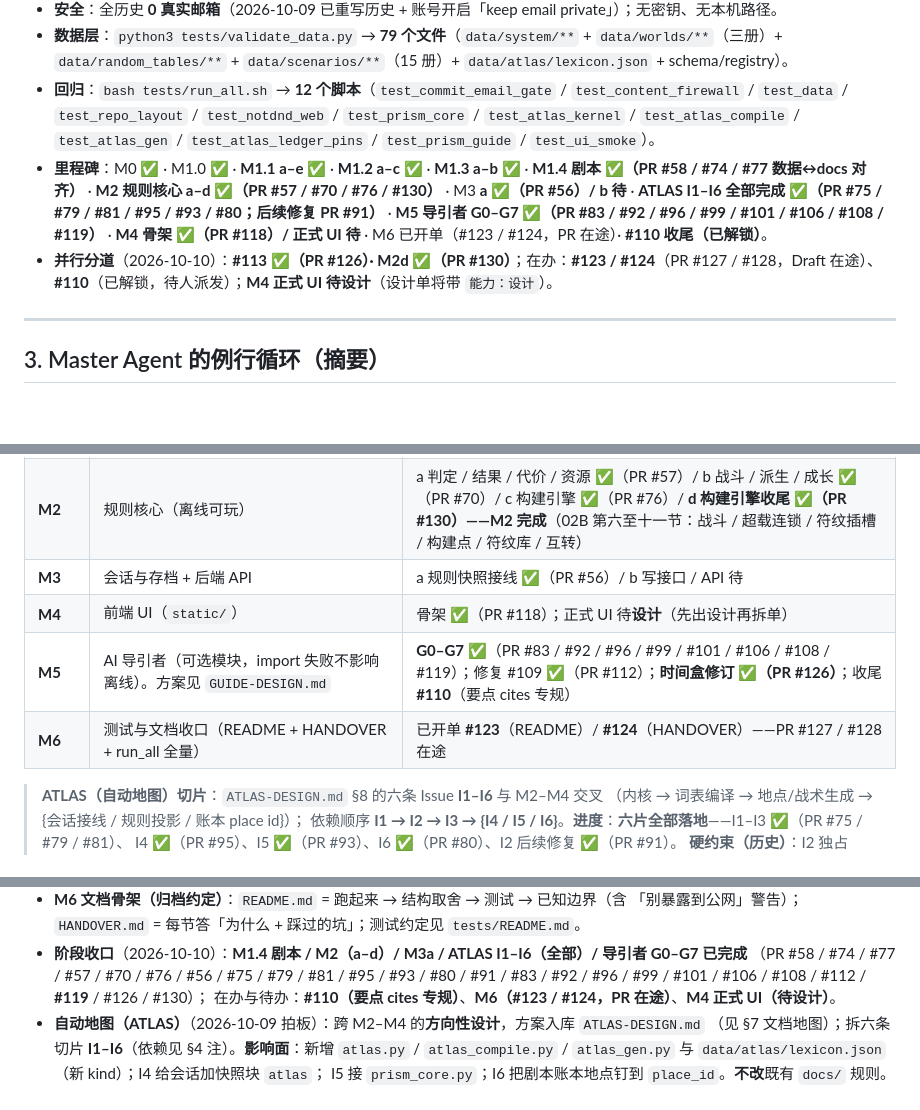
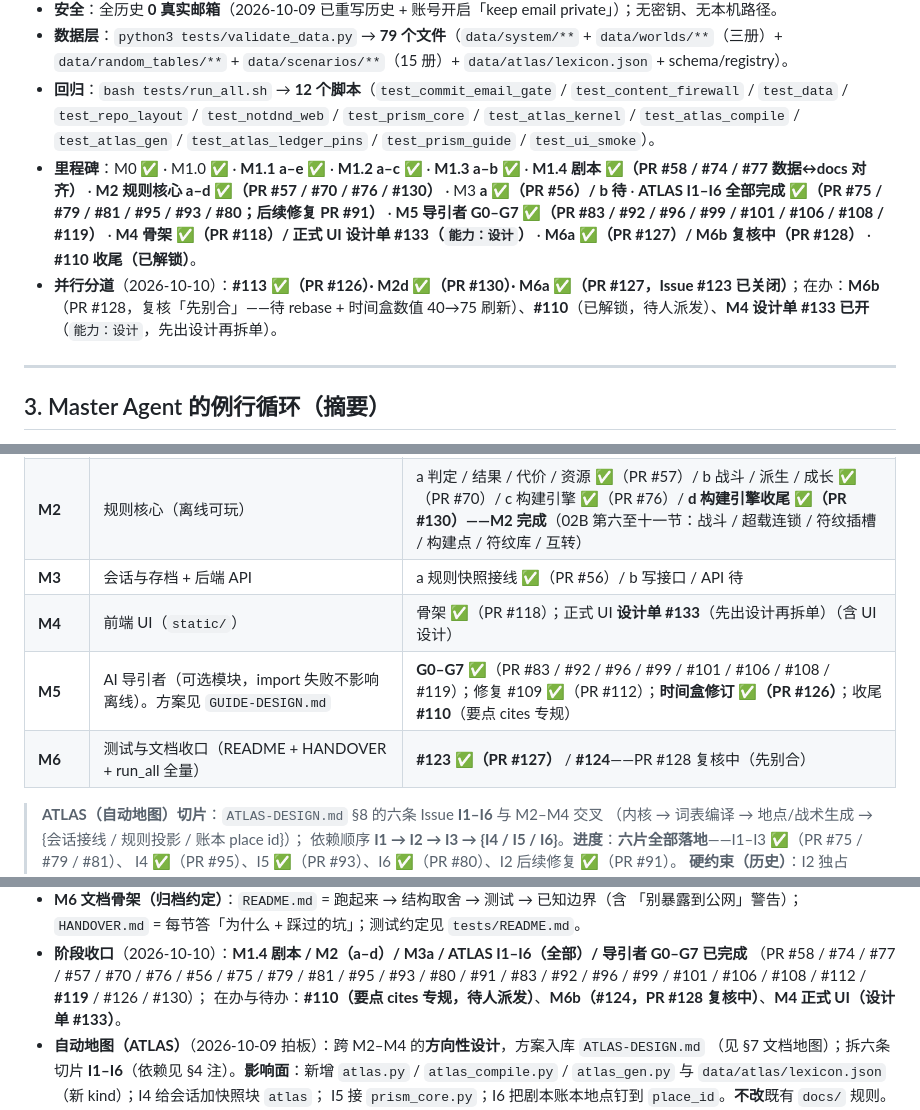
Before and after one commit to ctrlshiftaltdel/NotDND, a Markdown page: MASTER.md, 3 parts joined by grey strips. GitHub-like rendering; blank space fills up the shorter version.

Commit message:
docs(governance): MASTER 快照——M6a 落地（PR #127）、M6b 复核中（PR #128）、M4 设计单 #133

```diff
--- a/MASTER.md
+++ b/MASTER.md
@@ -44,8 +44,8 @@ AI 任「**导引者**」，纯文本、无图片；**零第三方运行时依
 - **安全**：全历史 **0 真实邮箱**（2026-10-09 已重写历史 + 账号开启「keep email private」）；无密钥、无本机路径。
 - **数据层**：`python3 tests/validate_data.py` → **79 个文件**（`data/system/**` + `data/worlds/**`（三册）+ `data/random_tables/**` + `data/scenarios/**`（15 册）+ `data/atlas/lexicon.json` + schema/registry）。
 - **回归**：`bash tests/run_all.sh` → **12 个脚本**（`test_commit_email_gate` / `test_content_firewall` / `test_data` / `test_repo_layout` / `test_notdnd_web` / `test_prism_core` / `test_atlas_kernel` / `test_atlas_compile` / `test_atlas_gen` / `test_atlas_ledger_pins` / `test_prism_guide` / `test_ui_smoke`）。
-- **里程碑**：M0 ✅ · M1.0 ✅ · **M1.1 a–e ✅** · **M1.2 a–c ✅** · **M1.3 a–b ✅** · **M1.4 剧本 ✅（PR #58 / #74 / #77 数据↔docs 对齐）** · **M2 规则核心 a–d ✅（PR #57 / #70 / #76 / #130）** · M3 **a ✅（PR #56）/ b 待** · **ATLAS I1–I6 全部完成 ✅（PR #75 / #79 / #81 / #95 / #93 / #80；后续修复 PR #91）** · **M5 导引者 G0–G7 ✅（PR #83 / #92 / #96 / #99 / #101 / #106 / #108 / #119）** · **M4 骨架 ✅（PR #118）/ 正式 UI 待** · M6 已开单（#123 / #124，PR 在途）· **#110 收尾（已解锁）**。
-- **并行分道**（2026-10-10）：**#113 ✅（PR #126）· M2d ✅（PR #130）**；在办：**#123 / #124**（PR #127 / #128，Draft 在途）、**#110**（已解锁，待人派发）；**M4 正式 UI 待设计**（设计单将带 `能力：设计`）。
+- **里程碑**：M0 ✅ · M1.0 ✅ · **M1.1 a–e ✅** · **M1.2 a–c ✅** · **M1.3 a–b ✅** · **M1.4 剧本 ✅（PR #58 / #74 / #77 数据↔docs 对齐）** · **M2 规则核心 a–d ✅（PR #57 / #70 / #76 / #130）** · M3 **a ✅（PR #56）/ b 待** · **ATLAS I1–I6 全部完成 ✅（PR #75 / #79 / #81 / #95 / #93 / #80；后续修复 PR #91）** · **M5 导引者 G0–G7 ✅（PR #83 / #92 / #96 / #99 / #101 / #106 / #108 / #119）** · **M4 骨架 ✅（PR #118）/ 正式 UI 设计单 #133（`能力：设计`）** · **M6a ✅（PR #127）/ M6b 复核中（PR #128）** · **#110 收尾（已解锁）**。
+- **并行分道**（2026-10-10）：**#113 ✅（PR #126）· M2d ✅（PR #130）· M6a ✅（PR #127，Issue #123 已关闭）**；在办：**M6b**（PR #128，复核「先别合」——待 rebase + 时间盒数值 40→75 刷新）、**#110**（已解锁，待人派发）、**M4 设计单 #133 已开**（`能力：设计`，先出设计再拆单）。
 
 ---
 
@@ -110,9 +110,9 @@ bash tests/content_firewall.sh
 | 　M1.4 | 剧本（`data/scenarios/`：09/S8 + S1–S6 结构件 + 账本模板） | a S1–S6 结构件 ✅（PR #58）/ b 09/S8 战役 ✅（PR #74）——**完成** |
 | **M2** | 规则核心（离线可玩） | a 判定 / 结果 / 代价 / 资源 ✅（PR #57）/ b 战斗 / 派生 / 成长 ✅（PR #70）/ c 构建引擎 ✅（PR #76）/ **d 构建引擎收尾 ✅（PR #130）——M2 完成**（02B 第六至十一节：战斗 / 超载连锁 / 符纹插槽 / 构建点 / 符纹库 / 互转） |
 | **M3** | 会话与存档 + 后端 API | a 规则快照接线 ✅（PR #56）/ b 写接口 / API 待 |
-| **M4** | 前端 UI（`static/`） | 骨架 ✅（PR #118）；正式 UI 待**设计**（先出设计再拆单） |
+| **M4** | 前端 UI（`static/`） | 骨架 ✅（PR #118）；正式 UI **设计单 #133**（先出设计再拆单）（含 UI 设计） |
 | **M5** | AI 导引者（可选模块，import 失败不影响离线）。方案见 `GUIDE-DESIGN.md` | **G0–G7 ✅**（PR #83 / #92 / #96 / #99 / #101 / #106 / #108 / #119）；修复 #109 ✅（PR #112）；**时间盒修订 ✅（PR #126）**；收尾 **#110**（要点 cites 专规） |
-| **M6** | 测试与文档收口（README + HANDOVER + run_all 全量） | 已开单 **#123**（README）/ **#124**（HANDOVER）——PR #127 / #128 在途 |
+| **M6** | 测试与文档收口（README + HANDOVER + run_all 全量） | **#123 ✅（PR #127）** / **#124**——PR #128 复核中（先别合） |
 
 > **ATLAS（自动地图）切片**：`ATLAS-DESIGN.md` §8 的六条 Issue **I1–I6** 与 M2–M4 交叉
 > （内核 → 词表编译 → 地点/战术生成 → {会话接线 / 规则投影 / 账本 place id}）；
@@ -146,7 +146,7 @@ bash tests/content_firewall.sh
   「别暴露到公网」警告）；`HANDOVER.md` = 每节答「为什么 + 踩过的坑」；测试约定见 `tests/README.md`。
 - **阶段收口**（2026-10-10）：**M1.4 剧本 / M2（a–d）/ M3a / ATLAS I1–I6（全部）/ 导引者 G0–G7 已完成**
   （PR #58 / #74 / #77 / #57 / #70 / #76 / #56 / #75 / #79 / #81 / #95 / #93 / #80 / #91 / #83 / #92 / #96 / #99 / #101 / #106 / #108 / #112 / **#119** / #126 / #130）；
-  在办与待办：**#110（要点 cites 专规）**、**M6（#123 / #124，PR 在途）**、**M4 正式 UI（待设计）**。
+  在办与待办：**#110（要点 cites 专规，待人派发）**、**M6b（#124，PR #128 复核中）**、**M4 正式 UI（设计单 #133）**。
 - **自动地图（ATLAS）**（2026-10-09 拍板）：跨 M2–M4 的**方向性设计**，方案入库 `ATLAS-DESIGN.md`
   （见 §7 文档地图）；拆六条切片 **I1–I6**（依赖见 §4 注）。**影响面**：新增 `atlas.py` /
   `atlas_compile.py` / `atlas_gen.py` 与 `data/atlas/lexicon.json`（新 kind）；I4 给会话加快照块 `atlas`；
```
